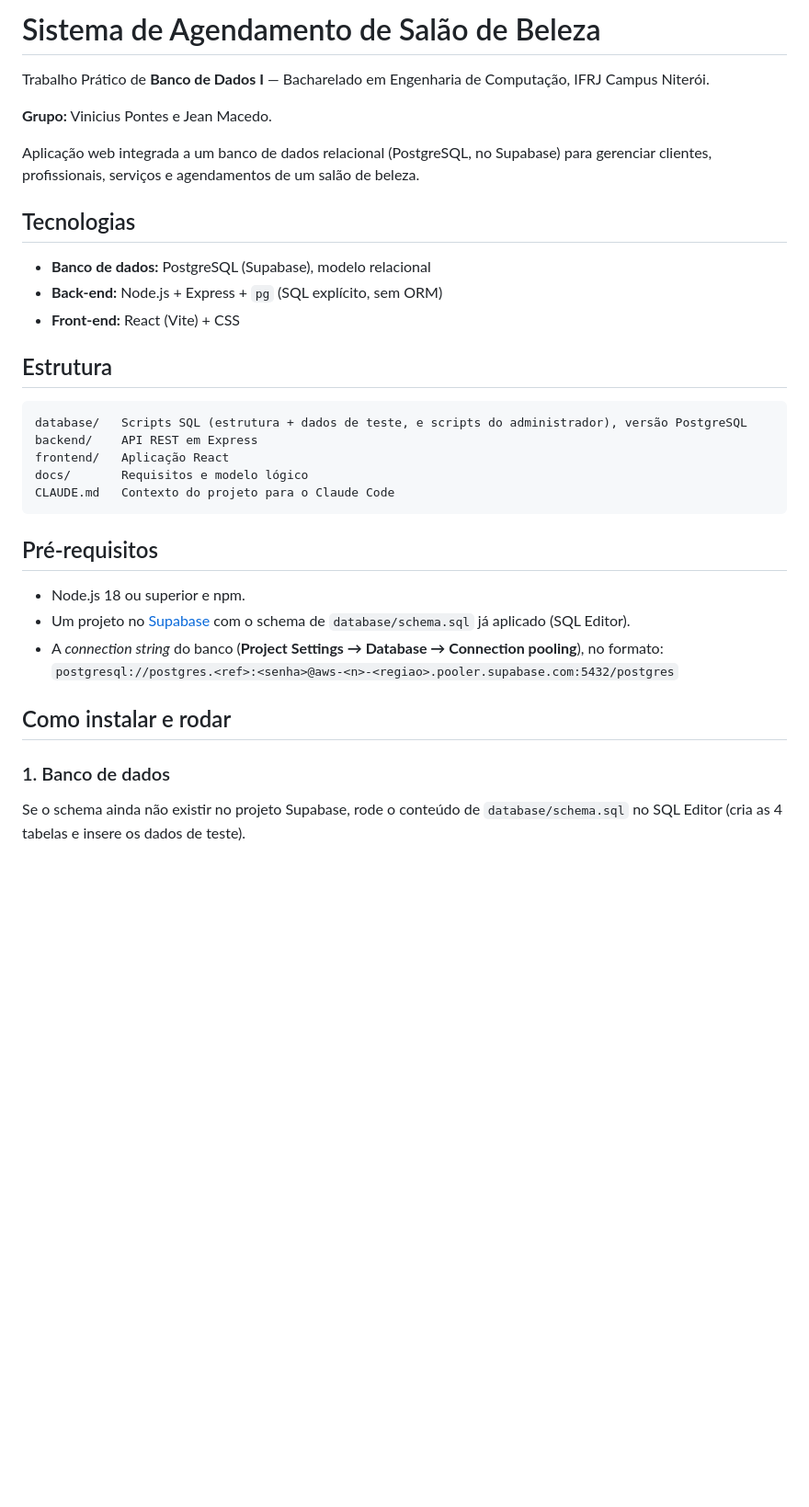
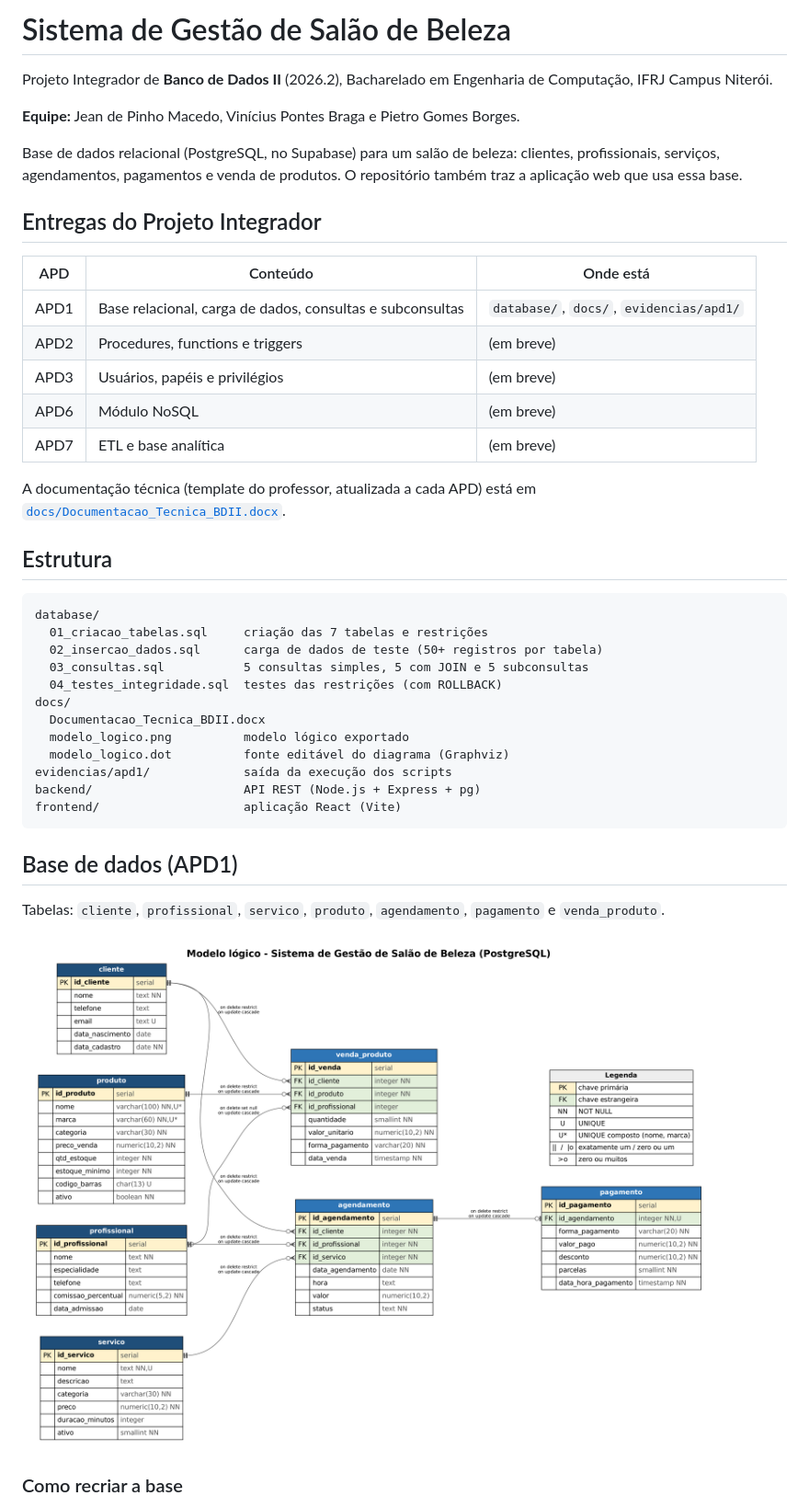
Before and after one commit to vini-pontesb/salao_beleza, a Markdown page: README.md, the part around one of its changes. Shown at 92% size. Drawn GitHub-style; pictures changed too: docs/modelo_logico.png (added); blank space fills up the shorter version.

Commit message:
APD1: base relacional com 7 tabelas, carga, consultas, evidencias e documentacao

````diff
--- a/README.md
+++ b/README.md
@@ -1,43 +1,50 @@
-# Sistema de Agendamento de Salão de Beleza
+# Sistema de Gestão de Salão de Beleza
 
-Trabalho Prático de **Banco de Dados I** — Bacharelado em Engenharia de
-Computação, IFRJ Campus Niterói.
+Projeto Integrador de **Banco de Dados II** (2026.2), Bacharelado em
+Engenharia de Computação, IFRJ Campus Niterói.
 
-**Grupo:** Vinicius Pontes e Jean Macedo.
+**Equipe:** Jean de Pinho Macedo, Vinícius Pontes Braga e Pietro Gomes Borges.
 
-Aplicação web integrada a um banco de dados relacional (PostgreSQL, no
-Supabase) para gerenciar clientes, profissionais, serviços e agendamentos
-de um salão de beleza.
+Base de dados relacional (PostgreSQL, no Supabase) para um salão de beleza:
+clientes, profissionais, serviços, agendamentos, pagamentos e venda de
+produtos. O repositório também traz a aplicação web que usa essa base.
 
-## Tecnologias
+## Entregas do Projeto Integrador
 
-- **Banco de dados:** PostgreSQL (Supabase), modelo relacional
-- **Back-end:** Node.js + Express + `pg` (SQL explícito, sem ORM)
-- **Front-end:** React (Vite) + CSS
+| APD | Conteúdo | Onde está |
+|---|---|---|
+| APD1 | Base relacional, carga de dados, consultas e subconsultas | `database/`, `docs/`, `evidencias/apd1/` |
+| APD2 | Procedures, functions e triggers | (em breve) |
+| APD3 | Usuários, papéis e privilégios | (em breve) |
+| APD6 | Módulo NoSQL | (em breve) |
+| APD7 | ETL e base analítica | (em breve) |
+
+A documentação técnica (template do professor, atualizada a cada APD) está em
+[`docs/Documentacao_Tecnica_BDII.docx`](docs/Documentacao_Tecnica_BDII.docx).
 
 ## Estrutura
 
 ```
-database/   Scripts SQL (estrutura + dados de teste, e scripts do administrador), versão PostgreSQL
-backend/    API REST em Express
-frontend/   Aplicação React
-docs/       Requisitos e modelo lógico
-CLAUDE.md   Contexto do projeto para o Claude Code
+database/
+  01_criacao_tabelas.sql     criação das 7 tabelas e restrições
+  02_insercao_dados.sql      carga de dados de teste (50+ registros por tabela)
+  03_consultas.sql           5 consultas simples, 5 com JOIN e 5 subconsultas
+  04_testes_integridade.sql  testes das restrições (com ROLLBACK)
+docs/
+  Documentacao_Tecnica_BDII.docx
+  modelo_logico.png          modelo lógico exportado
+  modelo_logico.dot          fonte editável do diagrama (Graphviz)
+evidencias/apd1/             saída da execução dos scripts
+backend/                     API REST (Node.js + Express + pg)
+frontend/                    aplicação React (Vite)
 ```
 
-## Pré-requisitos
+## Base de dados (APD1)
 
-- Node.js 18 ou superior e npm.
-- Um projeto no [Supabase](https://supabase.com) com o schema de
-  `database/schema.sql` já aplicado (SQL Editor).
-- A *connection string* do banco (**Project Settings → Database →
-  Connection pooling**), no formato:
-  `postgresql://postgres.<ref>:<senha>@aws-<n>-<regiao>.pooler.supabase.com:5432/postgres`
+Tabelas: `cliente`, `profissional`, `servico`, `produto`, `agendamento`,
+`pagamento` e `venda_produto`.
 
-## Como instalar e rodar
+![Modelo lógico](docs/modelo_logico.png)
 
-### 1. Banco de dados
-Se o schema ainda não existir no projeto Supabase, rode o conteúdo de
-`database/schema.sql` no SQL Editor (cria as 4 tabelas e insere os dados
-de teste).
+### Como recriar a base
 
````
Also changed, not shown: other parts of README.md (+26 -55 lines), Modelo Relacional.PNG (deleted), 16 other files.
